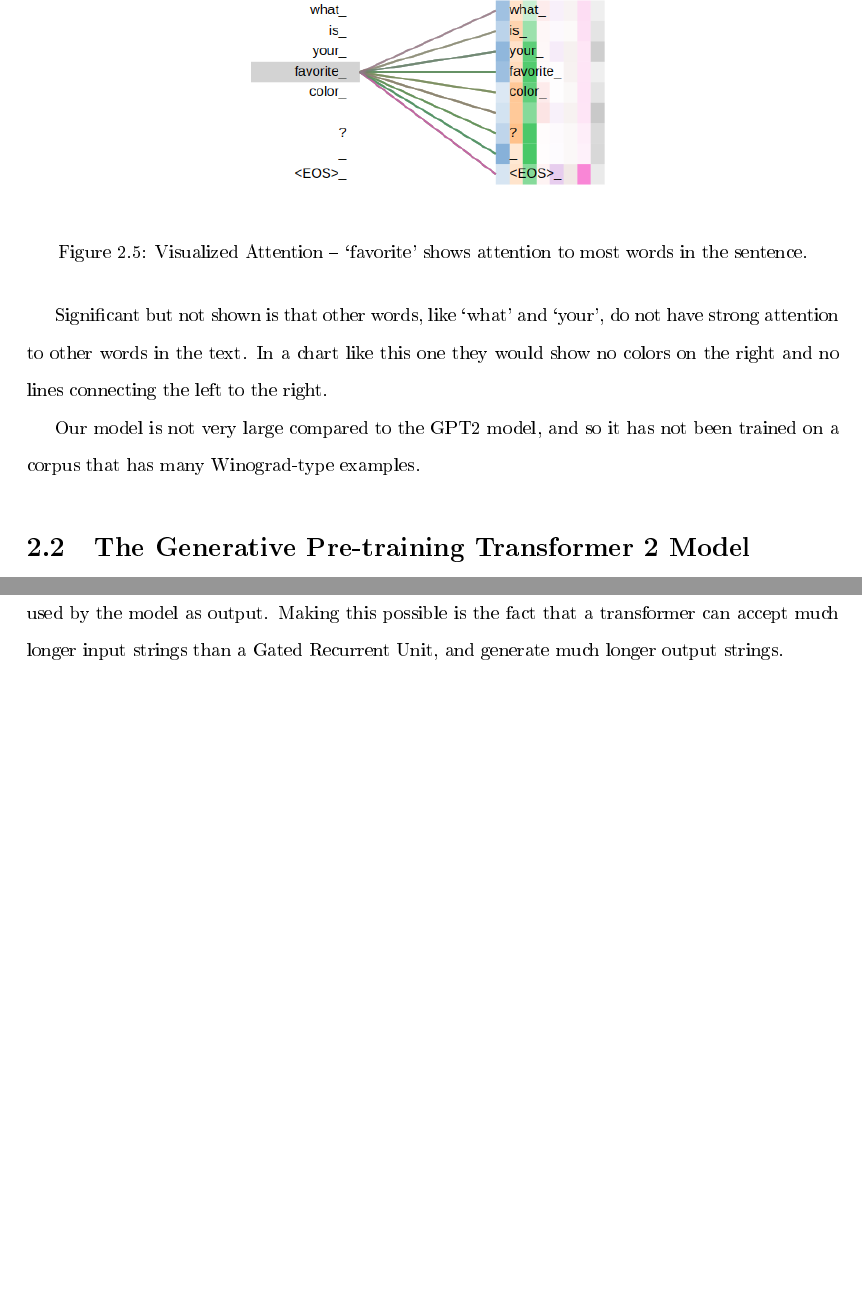
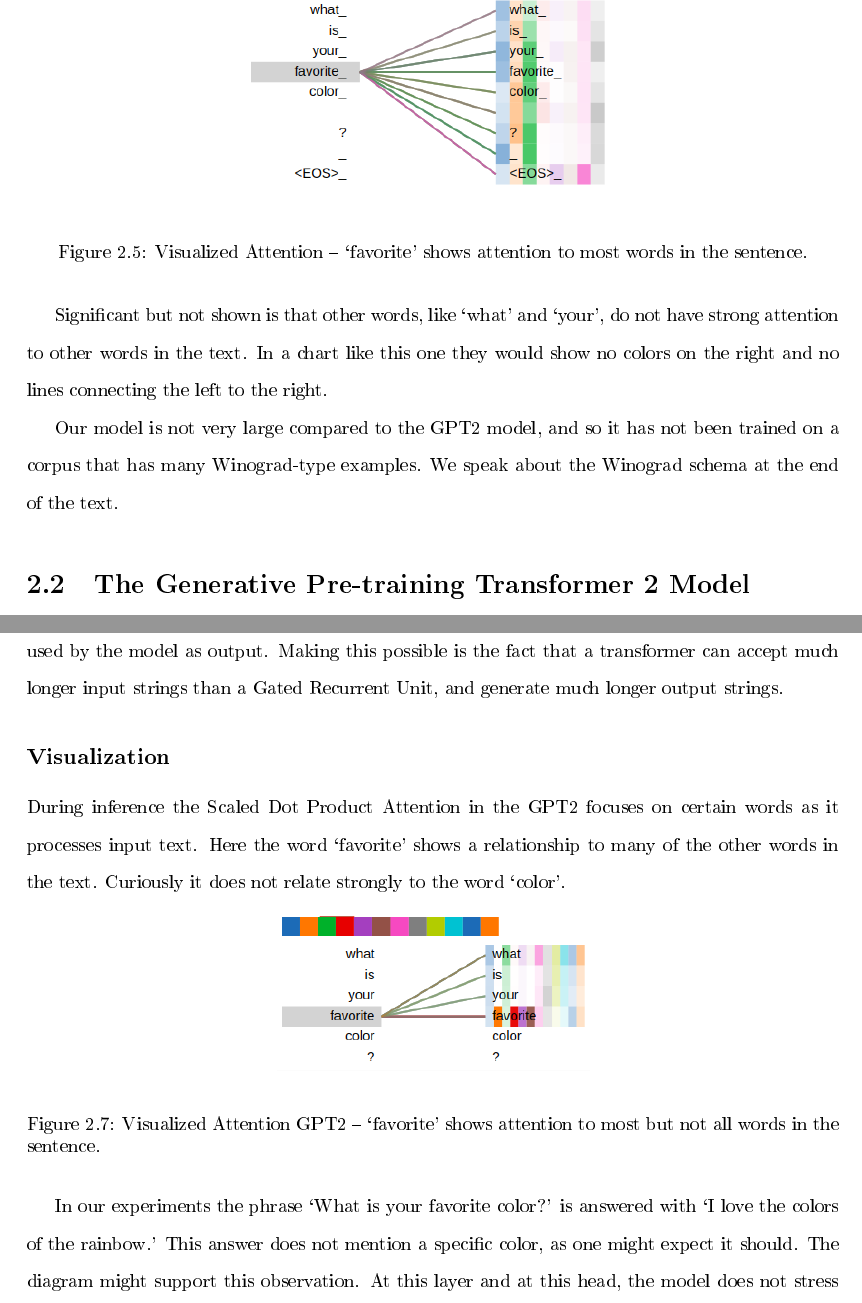
Before and after one commit to radiodee1/liebman_spring20, a LaTeX document (proposal_doc.tex, which reads chapters/chapter02.tex): two parts of pages 30 and 33 of 59 before the commit and two parts of pages 30 and 33 of 60 after it, joined at a grey line, cut so that both start at the same text, the shorter picture padded with empty space. The pictures show the PDF file proposal_doc.pdf that the author committed with the source.

Commit message:
attention visualization

```diff
--- a/chapters/chapter02.tex
+++ b/chapters/chapter02.tex
@@ -233,3 +233,20 @@ The output is interesting but not useful right away. Heuristics are employed to
 Because the input is meant to be a number of sentences, and because we are using a transformer-based architecture, we have room in the input string to add more information along side the user's question. In this respect the model acts to summarize the input.
 
 With every input string we include a set of three or four sentences. They include the time, the bot's name, and the bot location and occupation. All of these are invented. What happens is the chatbot summarizes the input and only if the information is relevant then the same information is used by the model as output. Making this possible is the fact that a transformer can accept much longer input strings than a Gated Recurrent Unit, and generate much longer output strings.
+
+\subsection*{Visualization}
+
+During inference the Scaled Dot Product Attention in the GPT2 focuses on certain words as it processes input text. Here the word `favorite' shows a relationship to many of the other words in the text. Curiously it does not relate strongly to the word `color'.
+
+\begin{figure}[H]
+	\begin{center}
+		\includegraphics[scale=2]{Figure_4}
+
+
+	\end{center}
+	\caption[Visualized Attention GPT2]{Visualized Attention GPT2 -- `favorite' shows attention to most but not all words in the sentence.}
+
+
+\end{figure}
+
+In our experiments the phrase `What is your favorite color?' is answered with `I love the colors of the rainbow.' This answer does not mention a specific color, as one might expect it should. The diagram might support this observation. At this layer and at this head, the model does not stress the word `color'.
```
Also changed, not shown: Figure_4.png (added), proposal_doc.pdf, 8 other files.
